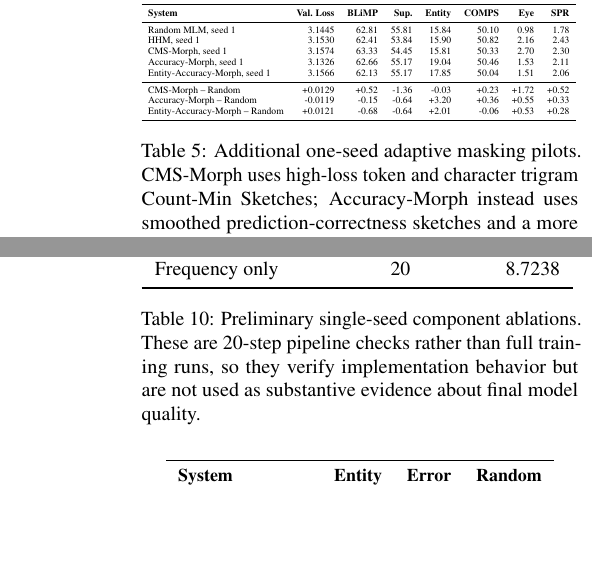
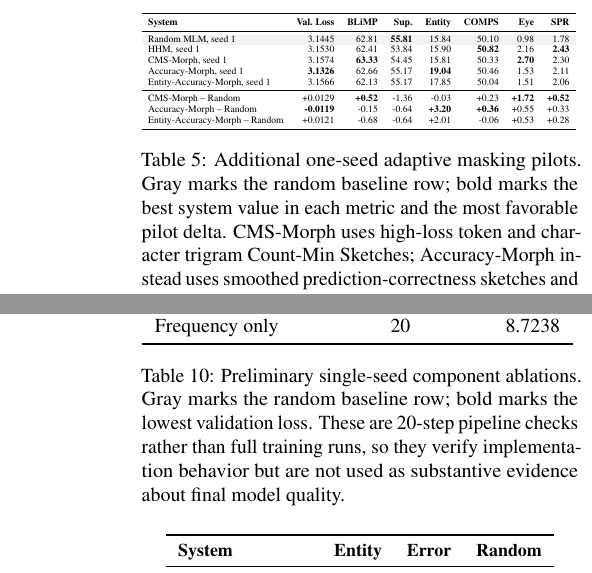
Before and after one commit to alonsopg/BabyLM-2026-submission, a LaTeX paper (paper/babylm-sketchselect-main.tex, which reads paper/tables/accuracy_morph_aggregate.tex, paper/tables/accuracy_morph_matched.tex, paper/tables/accuracy_morph_seed2.tex): two parts of the columns of pages 9 and 11 of 14, joined at a grey line, cut so that both start at the same text, the shorter picture padded with empty space. The pictures show the PDF file paper/babylm-sketchselect-main.pdf that the author committed with the source.

Commit message:
Style result tables with baseline shading and best values

```diff
--- a/paper/tables/accuracy_morph_aggregate.tex
+++ b/paper/tables/accuracy_morph_aggregate.tex
@@ -6,11 +6,12 @@
 \toprule
 \textbf{System} & \textbf{Seeds} & \textbf{Val. Loss} & \textbf{BLiMP} & \textbf{Sup.} & \textbf{Entity} & \textbf{COMPS} & \textbf{Eye} & \textbf{SPR} \\
 \midrule
-Random MLM & 1,2,3 & $3.0023 \pm 0.1576$ & $62.43 \pm 0.62$ & $55.77 \pm 0.16$ & $16.77 \pm 0.93$ & $50.18 \pm 0.30$ & $1.97 \pm 0.92$ & $2.14 \pm 0.38$ \\
-Accuracy-Morph & 1,2 & $3.0715 \pm 0.0863$ & $62.71 \pm 0.07$ & $55.60 \pm 0.61$ & $22.28 \pm 4.58$ & $50.30 \pm 0.23$ & $1.93 \pm 0.57$ & $2.34 \pm 0.33$ \\
+\rowcolor{gray!10}
+Random MLM & 1,2,3 & \textbf{$3.0023 \pm 0.1576$} & $62.43 \pm 0.62$ & \textbf{$55.77 \pm 0.16$} & $16.77 \pm 0.93$ & $50.18 \pm 0.30$ & \textbf{$1.97 \pm 0.92$} & $2.14 \pm 0.38$ \\
+Accuracy-Morph & 1,2 & $3.0715 \pm 0.0863$ & \textbf{$62.71 \pm 0.07$} & $55.60 \pm 0.61$ & \textbf{$22.28 \pm 4.58$} & \textbf{$50.30 \pm 0.23$} & $1.93 \pm 0.57$ & \textbf{$2.34 \pm 0.33$} \\
 \bottomrule
 \end{tabular}
 }
-\caption{Aggregate view after the final Accuracy-Morph seed-2 run. Accuracy-Morph now has two seeds, while the random baseline has three. The aggregate is therefore useful as context but not a perfectly balanced significance test.}
+\caption{Aggregate view after the final Accuracy-Morph seed-2 run. Gray marks the random baseline row; bold marks the better aggregate value in each metric. Accuracy-Morph now has two seeds, while the random baseline has three. The aggregate is therefore useful as context but not a perfectly balanced significance test.}
 \label{tab:accuracy-morph-aggregate}
 \end{table*}
--- a/paper/tables/accuracy_morph_matched.tex
+++ b/paper/tables/accuracy_morph_matched.tex
@@ -6,7 +6,7 @@
 \toprule
 \textbf{System} & \textbf{Seeds} & \textbf{Val. Loss} & \textbf{BLiMP} & \textbf{Sup.} & \textbf{Entity} & \textbf{COMPS} & \textbf{Eye} & \textbf{SPR} \\
 \midrule
-Random MLM & 1,2 & $3.0871 \pm 0.0812$ & $62.79 \pm 0.04$ & $55.86 \pm 0.07$ & $16.77 \pm 1.32$ & $50.31 \pm 0.29$ & $1.55 \pm 0.81$ & $2.16 \pm 0.53$ \\
-Accuracy-Morph & 1,2 & $3.0715 \pm 0.0863$ & $62.71 \pm 0.07$ & $55.60 \pm 0.61$ & $22.28 \pm 4.58$ & $50.30 \pm 0.23$ & $1.93 \pm 0.57$ & $2.34 \pm 0.33$ \\
+\rowcolor{gray!10}
+Random MLM & 1,2 & $3.0871 \pm 0.0812$ & \textbf{$62.79 \pm 0.04$} & \textbf{$55.86 \pm 0.07$} & $16.77 \pm 1.32$ & \textbf{$50.31 \pm 0.29$} & $1.55 \pm 0.81$ & $2.16 \pm 0.53$ \\
+Accuracy-Morph & 1,2 & \textbf{$3.0715 \pm 0.0863$} & $62.71 \pm 0.07$ & $55.60 \pm 0.61$ & \textbf{$22.28 \pm 4.58$} & $50.30 \pm 0.23$ & \textbf{$1.93 \pm 0.57$} & \textbf{$2.34 \pm 0.33$} \\
 \midrule
-Paired delta & 1,2 & $-0.0155 \pm 0.0051$ & $-0.08 \pm 0.11$ & $-0.26 \pm 0.54$ & $+5.51 \pm 3.27$ & $-0.00 \pm 0.52$ & $+0.38 \pm 0.24$ & $+0.19 \pm 0.21$ \\
--- a/paper/tables/accuracy_morph_seed2.tex
+++ b/paper/tables/accuracy_morph_seed2.tex
@@ -6,13 +6,14 @@
 \toprule
 \textbf{System} & \textbf{Seed} & \textbf{Val. Loss} & \textbf{BLiMP} & \textbf{Sup.} & \textbf{Entity} & \textbf{COMPS} & \textbf{Eye} & \textbf{SPR} \\
 \midrule
-Random MLM & 2 & 3.0296 & 62.76 & 55.91 & 17.70 & 50.51 & 2.12 & 2.53 \\
-Accuracy-Morph & 2 & 3.0105 & 62.76 & 56.03 & 25.52 & 50.14 & 2.33 & 2.57 \\
+\rowcolor{gray!10}
+Random MLM & 2 & 3.0296 & \textbf{62.76} & 55.91 & 17.70 & \textbf{50.51} & 2.12 & 2.53 \\
+Accuracy-Morph & 2 & \textbf{3.0105} & \textbf{62.76} & \textbf{56.03} & \textbf{25.52} & 50.14 & \textbf{2.33} & \textbf{2.57} \\
 \midrule
-Accuracy-Morph -- Random & 2 & -0.0191 & +0.00 & +0.12 & +7.82 & -0.37 & +0.21 & +0.04 \\
+Accuracy-Morph -- Random & 2 & \textbf{-0.0191} & +0.00 & \textbf{+0.12} & \textbf{+7.82} & -0.37 & \textbf{+0.21} & \textbf{+0.04} \\
 \bottomrule
 \end{tabular}
 }
-\caption{Final limited-compute experiment: Accuracy-Morph seed 2 compared with the matched random MLM seed 2 baseline. Lower is better for validation loss; higher is better for official metrics.}
+\caption{Final limited-compute experiment: Accuracy-Morph seed 2 compared with the matched random MLM seed 2 baseline. Gray marks the baseline row; bold marks the better value in each metric or a favorable delta. Lower is better for validation loss; higher is better for official metrics.}
 \label{tab:accuracy-morph-seed2}
 \end{table*}
--- a/paper/tables/cms_morph_pilot.tex
+++ b/paper/tables/cms_morph_pilot.tex
@@ -6,18 +6,19 @@
 \toprule
 \textbf{System} & \textbf{Val. Loss} & \textbf{BLiMP} & \textbf{Sup.} & \textbf{Entity} & \textbf{COMPS} & \textbf{Eye} & \textbf{SPR} \\
 \midrule
-Random MLM, seed 1 & 3.1445 & 62.81 & 55.81 & 15.84 & 50.10 & 0.98 & 1.78 \\
-HHM, seed 1 & 3.1530 & 62.41 & 53.84 & 15.90 & 50.82 & 2.16 & 2.43 \\
-CMS-Morph, seed 1 & 3.1574 & 63.33 & 54.45 & 15.81 & 50.33 & 2.70 & 2.30 \\
-Accuracy-Morph, seed 1 & 3.1326 & 62.66 & 55.17 & 19.04 & 50.46 & 1.53 & 2.11 \\
+\rowcolor{gray!10}
+Random MLM, seed 1 & 3.1445 & 62.81 & \textbf{55.81} & 15.84 & 50.10 & 0.98 & 1.78 \\
+HHM, seed 1 & 3.1530 & 62.41 & 53.84 & 15.90 & \textbf{50.82} & 2.16 & \textbf{2.43} \\
+CMS-Morph, seed 1 & 3.1574 & \textbf{63.33} & 54.45 & 15.81 & 50.33 & \textbf{2.70} & 2.30 \\
+Accuracy-Morph, seed 1 & \textbf{3.1326} & 62.66 & 55.17 & \textbf{19.04} & 50.46 & 1.53 & 2.11 \\
 Entity-Accuracy-Morph, seed 1 & 3.1566 & 62.13 & 55.17 & 17.85 & 50.04 & 1.51 & 2.06 \\
 \midrule
-CMS-Morph -- Random & +0.0129 & +0.52 & -1.36 & -0.03 & +0.23 & +1.72 & +0.52 \\
-Accuracy-Morph -- Random & -0.0119 & -0.15 & -0.64 & +3.20 & +0.36 & +0.55 & +0.33 \\
+CMS-Morph -- Random & +0.0129 & \textbf{+0.52} & -1.36 & -0.03 & +0.23 & \textbf{+1.72} & \textbf{+0.52} \\
+Accuracy-Morph -- Random & \textbf{-0.0119} & -0.15 & -0.64 & \textbf{+3.20} & \textbf{+0.36} & +0.55 & +0.33 \\
 Entity-Accuracy-Morph -- Random & +0.0121 & -0.68 & -0.64 & +2.01 & -0.06 & +0.53 & +0.28 \\
 \bottomrule
 \end{tabular}
 }
-\caption{Additional one-seed adaptive masking pilots. CMS-Morph uses high-loss token and character trigram Count-Min Sketches; Accuracy-Morph instead uses smoothed prediction-correctness sketches and a more conservative adaptive share; Entity-Accuracy-Morph adds a repeated-token/entity bonus and late adaptive decay. All keep the total MLM mask rate fixed at 15\%. Lower is better for validation loss; higher is better for official metrics.}
+\caption{Additional one-seed adaptive masking pilots. Gray marks the random baseline row; bold marks the best system value in each metric and the most favorable pilot delta. CMS-Morph uses high-loss token and character trigram Count-Min Sketches; Accuracy-Morph instead uses smoothed prediction-correctness sketches and a more conservative adaptive share; Entity-Accuracy-Morph adds a repeated-token/entity bonus and late adaptive decay. All keep the total MLM mask rate fixed at 15\%. Lower is better for validation loss; higher is better for official metrics.}
 \label{tab:cms-morph-pilot}
 \end{table}
--- a/paper/tables/current_status.tex
+++ b/paper/tables/current_status.tex
@@ -8,11 +8,12 @@
 \midrule
 HHM entity+error & Worse MLM loss than random ($+0.0298$), but small gains on all available official metrics & 3 & Mixed diagnostic result; not a clear training-objective improvement \\
 CMS-Morph & Worse seed-1 MLM loss than random ($+0.0129$), mixed official metrics & 1 & Useful probe, but raw high-loss sketches are not the best next path \\
-Accuracy-Morph & Better matched seed-2 MLM loss than random ($-0.0191$), unchanged BLiMP, and much higher Entity Tracking ($+7.82$) & 2 & Best current follow-up; positive but still needs a third seed \\
+\rowcolor{gray!10}
+\textbf{Accuracy-Morph} & \textbf{Better matched seed-2 MLM loss than random ($-0.0191$), unchanged BLiMP, and much higher Entity Tracking ($+7.82$)} & \textbf{2} & \textbf{Best current follow-up; positive but still needs a third seed} \\
 Entity-Accuracy-Morph & Worse seed-1 MLM loss than random ($+0.0121$), smaller Entity Tracking gain than Accuracy-Morph & 1 & Do not continue this variant as the main direction \\
 \bottomrule
 \end{tabular}
 }
-\caption{Current status of the experimental branches. Positive validation-loss deltas are worse because lower MLM loss is better; official metric deltas are interpreted only as diagnostics unless replicated across seeds.}
+\caption{Current status of the experimental branches. Gray and bold mark the best current follow-up branch. Positive validation-loss deltas are worse because lower MLM loss is better; official metric deltas are interpreted only as diagnostics unless replicated across seeds.}
 \label{tab:current-status}
 \end{table*}
--- a/paper/tables/main_results.tex
+++ b/paper/tables/main_results.tex
@@ -6,8 +6,9 @@
 \toprule
 \textbf{System} & \textbf{Seeds} & \textbf{Val. Loss} & \textbf{BLiMP} & \textbf{Sup.} & \textbf{Entity} & \textbf{COMPS} & \textbf{Eye} & \textbf{SPR} \\
 \midrule
-Random MLM baseline & 3 & $3.0023 \pm 0.1576$ & $62.43 \pm 0.62$ & $55.77 \pm 0.16$ & $16.77 \pm 0.93$ & $50.18 \pm 0.30$ & $1.97 \pm 0.92$ & $2.14 \pm 0.38$ \\
-HHM entity+error & 3 & $3.0321 \pm 0.1469$ & $62.66 \pm 0.51$ & $55.88 \pm 1.78$ & $17.65 \pm 4.39$ & $50.55 \pm 0.47$ & $2.28 \pm 0.14$ & $2.64 \pm 0.25$ \\
+\rowcolor{gray!10}
+Random MLM baseline & 3 & \textbf{$3.0023 \pm 0.1576$} & $62.43 \pm 0.62$ & $55.77 \pm 0.16$ & $16.77 \pm 0.93$ & $50.18 \pm 0.30$ & $1.97 \pm 0.92$ & $2.14 \pm 0.38$ \\
+HHM entity+error & 3 & $3.0321 \pm 0.1469$ & \textbf{$62.66 \pm 0.51$} & \textbf{$55.88 \pm 1.78$} & \textbf{$17.65 \pm 4.39$} & \textbf{$50.55 \pm 0.47$} & \textbf{$2.28 \pm 0.14$} & \textbf{$2.64 \pm 0.25$} \\
 \bottomrule
 \end{tabular}
 }
--- a/paper/tables/prelim_ablation_results.tex
+++ b/paper/tables/prelim_ablation_results.tex
@@ -6,15 +6,16 @@
 \toprule
 \textbf{Condition} & \textbf{Steps} & \textbf{Validation loss} \\
 \midrule
+\rowcolor{gray!10}
 Random baseline & 20 & 8.6524 \\
 HHM entity+error & 20 & 8.6703 \\
 Entity only & 20 & 8.6535 \\
 Error only & 20 & 8.6611 \\
-Random sketch control & 20 & 8.6462 \\
+Random sketch control & 20 & \textbf{8.6462} \\
 Frequency only & 20 & 8.7238 \\
 \bottomrule
 \end{tabular}
 }
-\caption{Preliminary single-seed component ablations. These are 20-step pipeline checks rather than full training runs, so they verify implementation behavior but are not used as substantive evidence about final model quality.}
+\caption{Preliminary single-seed component ablations. Gray marks the random baseline row; bold marks the lowest validation loss. These are 20-step pipeline checks rather than full training runs, so they verify implementation behavior but are not used as substantive evidence about final model quality.}
 \label{tab:prelim-ablation-results}
 \end{table}
```
Also changed, not shown: paper/tables/improvement_summary.tex (+7 -7 lines), paper/tables/significance_tests.tex (+8 -8 lines), paper/babylm-sketchselect-main.pdf, paper/tables/accuracy_morph_matched.tex (3 more changed lines), paper/tables/main_results.tex (2 more changed lines).
